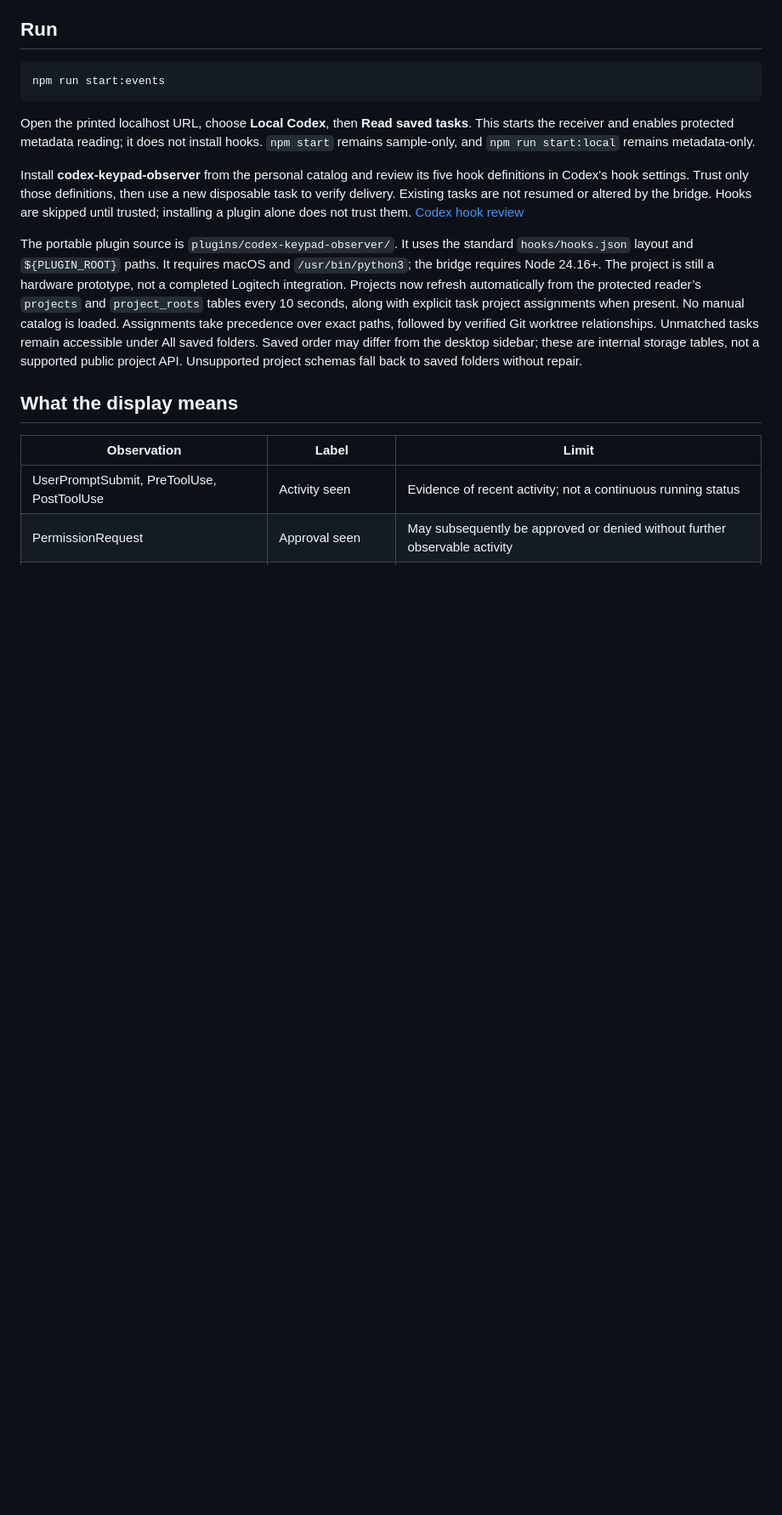
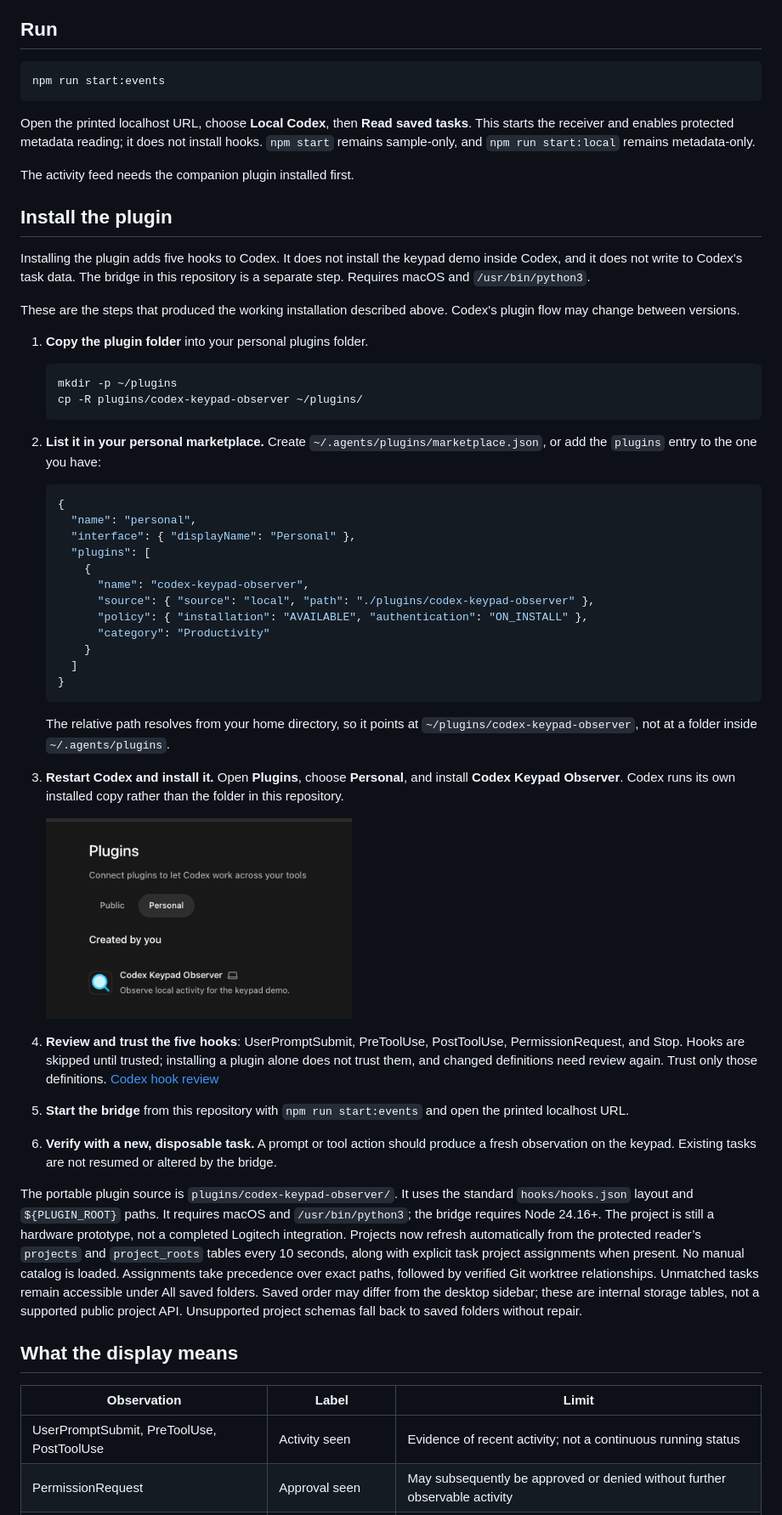
Before and after one commit to mm-camelcase/codex-mx-plugin, a Markdown page: docs/OBSERVER.md, the part around the change. Shown at 85% size. Drawn GitHub-style; pictures changed too: docs/hero/plugin-in-codex.png (added); blank space fills up the shorter version.

````diff
--- a/docs/OBSERVER.md
+++ b/docs/OBSERVER.md
@@ -10,7 +10,49 @@ npm run start:events
 
 Open the printed localhost URL, choose **Local Codex**, then **Read saved tasks**. This starts the receiver and enables protected metadata reading; it does not install hooks. `npm start` remains sample-only, and `npm run start:local` remains metadata-only.
 
-Install **codex-keypad-observer** from the personal catalog and review its five hook definitions in Codex's hook settings. Trust only those definitions, then use a new disposable task to verify delivery. Existing tasks are not resumed or altered by the bridge. Hooks are skipped until trusted; installing a plugin alone does not trust them. [Codex hook review](https://learn.chatgpt.com/docs/hooks#review-and-trust-hooks)
+The activity feed needs the companion plugin installed first.
+
+## Install the plugin
+
+Installing the plugin adds five hooks to Codex. It does not install the keypad demo inside Codex, and it does not write to Codex's task data. The bridge in this repository is a separate step. Requires macOS and `/usr/bin/python3`.
+
+These are the steps that produced the working installation described above. Codex's plugin flow may change between versions.
+
+1. **Copy the plugin folder** into your personal plugins folder.
+
+   ```sh
+   mkdir -p ~/plugins
+   cp -R plugins/codex-keypad-observer ~/plugins/
+   ```
+
+2. **List it in your personal marketplace.** Create `~/.agents/plugins/marketplace.json`, or add the `plugins` entry to the one you have:
+
+   ```json
+   {
+     "name": "personal",
+     "interface": { "displayName": "Personal" },
+     "plugins": [
+       {
+         "name": "codex-keypad-observer",
+         "source": { "source": "local", "path": "./plugins/codex-keypad-observer" },
+         "policy": { "installation": "AVAILABLE", "authentication": "ON_INSTALL" },
+         "category": "Productivity"
+       }
+     ]
+   }
+   ```
+
+   The relative path resolves from your home directory, so it points at `~/plugins/codex-keypad-observer`, not at a folder inside `~/.agents/plugins`.
+
+3. **Restart Codex and install it.** Open **Plugins**, choose **Personal**, and install **Codex Keypad Observer**. Codex runs its own installed copy rather than the folder in this repository.
+
+   <img src="hero/plugin-in-codex.png" width="360" alt="Codex's Plugins screen, Personal tab, listing Codex Keypad Observer under Created by you.">
+
+4. **Review and trust the five hooks**: UserPromptSubmit, PreToolUse, PostToolUse, PermissionRequest, and Stop. Hooks are skipped until trusted; installing a plugin alone does not trust them, and changed definitions need review again. Trust only those definitions. [Codex hook review](https://learn.chatgpt.com/docs/hooks#review-and-trust-hooks)
+
+5. **Start the bridge** from this repository with `npm run start:events` and open the printed localhost URL.
+
+6. **Verify with a new, disposable task.** A prompt or tool action should produce a fresh observation on the keypad. Existing tasks are not resumed or altered by the bridge.
 
 The portable plugin source is `plugins/codex-keypad-observer/`. It uses the standard `hooks/hooks.json` layout and `${PLUGIN_ROOT}` paths. It requires macOS and `/usr/bin/python3`; the bridge requires Node 24.16+. The project is still a hardware prototype, not a completed Logitech integration. Projects now refresh automatically from the protected reader’s `projects` and `project_roots` tables every 10 seconds, along with explicit task project assignments when present. No manual catalog is loaded. Assignments take precedence over exact paths, followed by verified Git worktree relationships. Unmatched tasks remain accessible under All saved folders. Saved order may differ from the desktop sidebar; these are internal storage tables, not a supported public project API. Unsupported project schemas fall back to saved folders without repair.
 
````
Also changed, not shown: README.md (+26 -1 lines), docs/TECHNICAL.md (+1 -1 lines).
